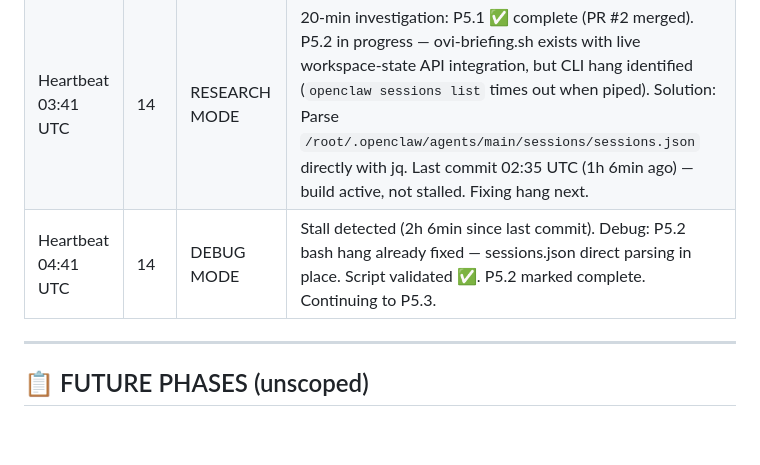
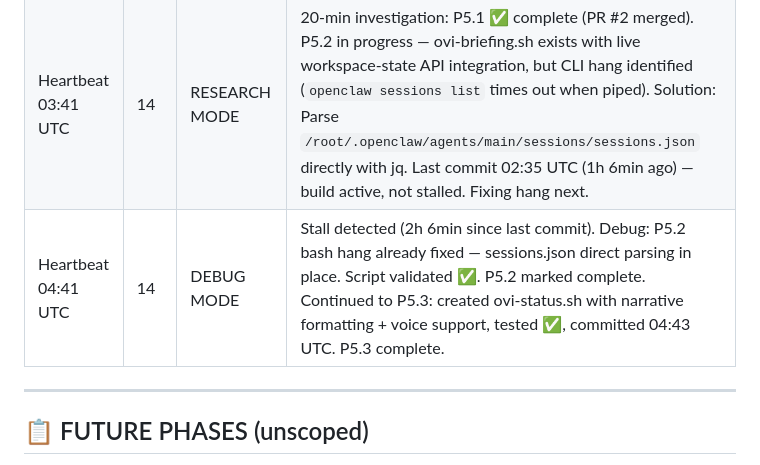
Before and after one commit to ArchitectVS7/ClawLegion, a Markdown page: sparks/OVI-SPEC.md, the part around the change. Rendered like a GitHub page; blank space fills up the shorter version.

Commit message:
Updated OVI-SPEC: P5.3 complete, roll log updated

```diff
--- a/sparks/OVI-SPEC.md
+++ b/sparks/OVI-SPEC.md
@@ -198,7 +198,7 @@ OVI is built with **Chaos-Driven Development (CDD)**:
 |------|------|--------|--------|
 | Phase 5 declared | 8 | CONTINUE | No modifier. Execute next item on the list. P5.1 begins: merge PR #2 baseline. |
 | Heartbeat 03:41 UTC | 14 | RESEARCH MODE | 20-min investigation: P5.1 ✅ complete (PR #2 merged). P5.2 in progress — ovi-briefing.sh exists with live workspace-state API integration, but CLI hang identified (`openclaw sessions list` times out when piped). Solution: Parse `/root/.openclaw/agents/main/sessions/sessions.json` directly with jq. Last commit 02:35 UTC (1h 6min ago) — build active, not stalled. Fixing hang next. |
-| Heartbeat 04:41 UTC | 14 | DEBUG MODE | Stall detected (2h 6min since last commit). Debug: P5.2 bash hang already fixed — sessions.json direct parsing in place. Script validated ✅. P5.2 marked complete. Continuing to P5.3. |
+| Heartbeat 04:41 UTC | 14 | DEBUG MODE | Stall detected (2h 6min since last commit). Debug: P5.2 bash hang already fixed — sessions.json direct parsing in place. Script validated ✅. P5.2 marked complete. Continued to P5.3: created ovi-status.sh with narrative formatting + voice support, tested ✅, committed 04:43 UTC. P5.3 complete. |
 
 ---
 
```
